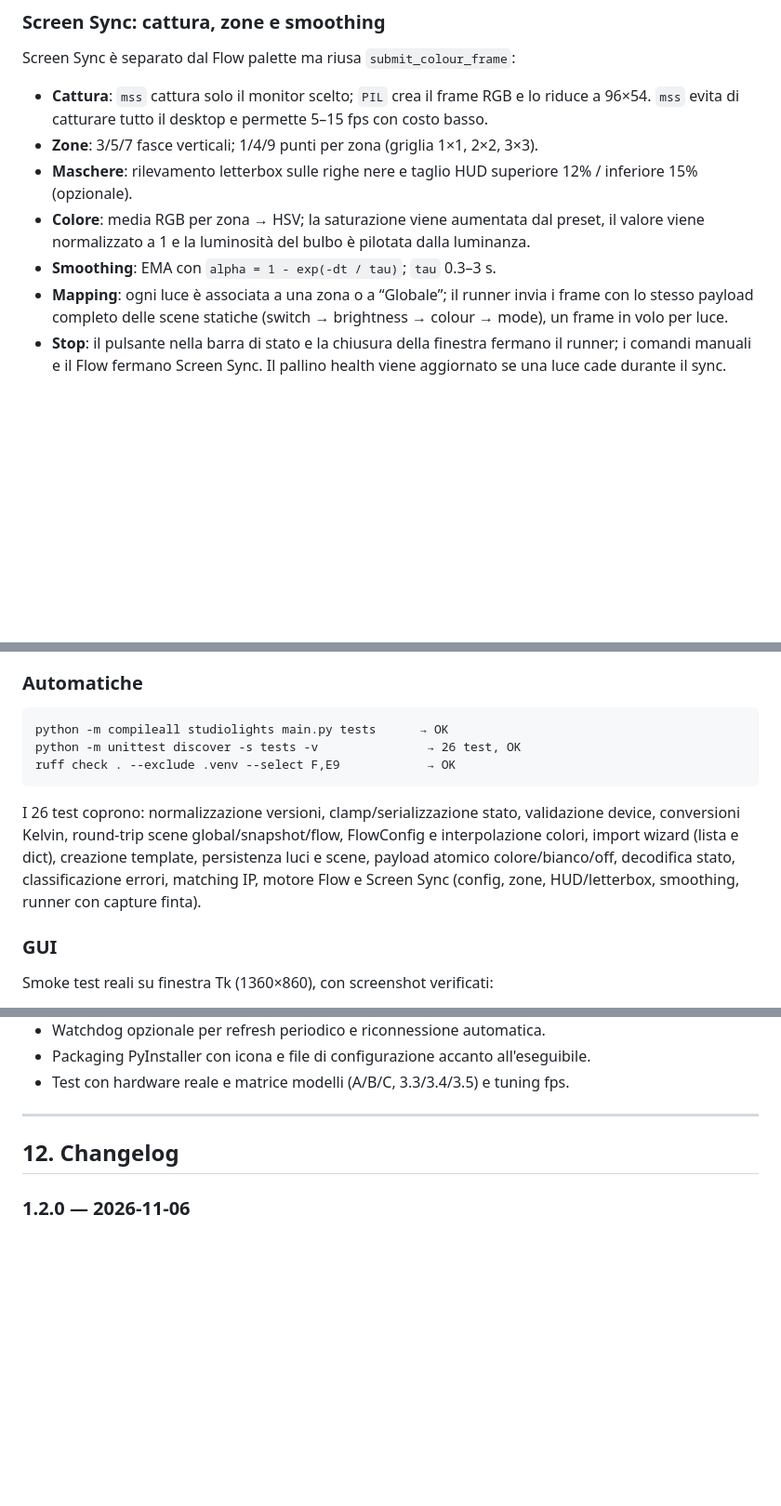
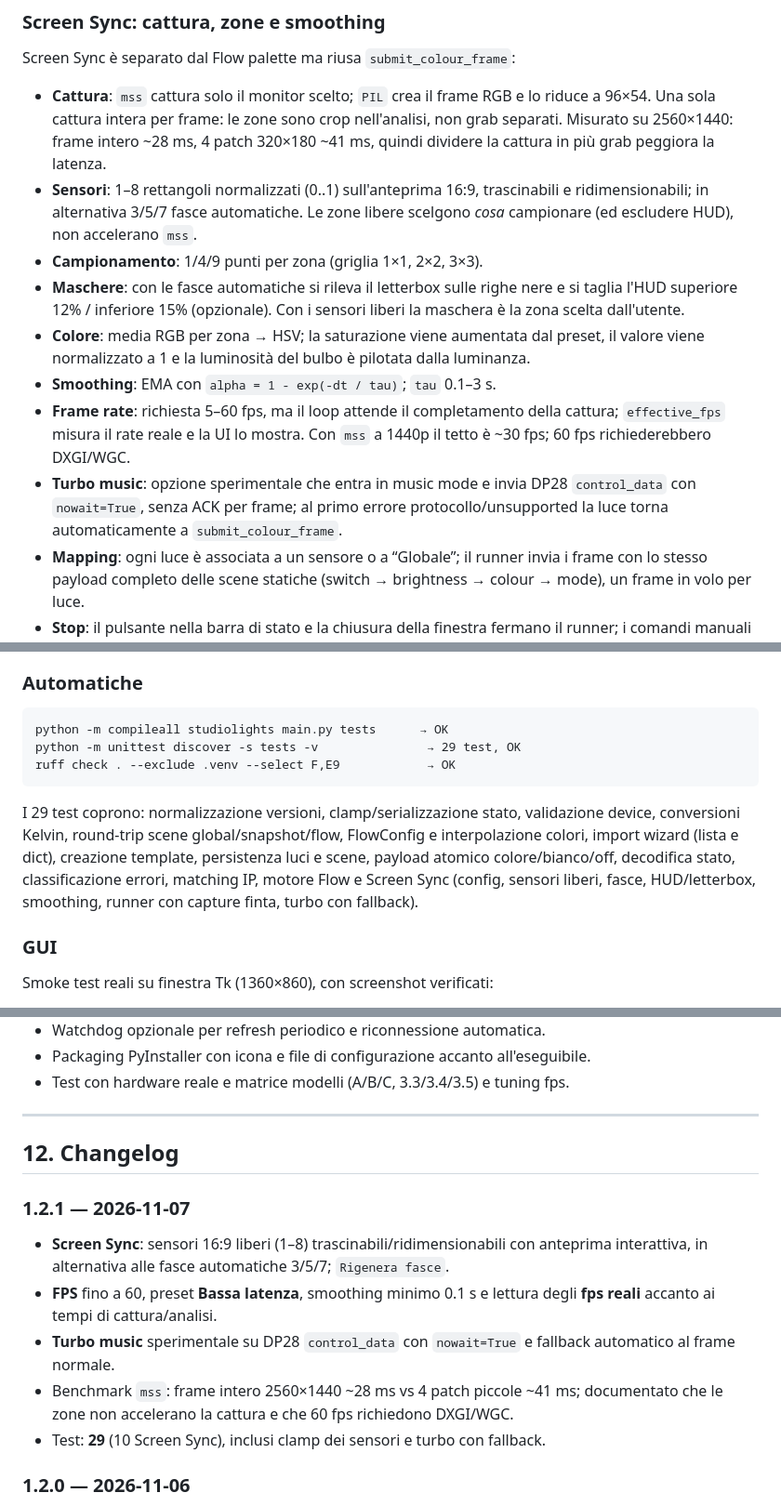
Before and after one commit to Losco-Nosciuto/StudioLights-App--Tuya-Compat-, a Markdown page: Audit.md, 3 parts joined by grey strips. Shown at 93% size. Rendered like a GitHub page; blank space fills up the shorter version.

````diff
--- a/Audit.md
+++ b/Audit.md
@@ -135,14 +135,26 @@ affollato. Il limite è documentato in README e nella UI.
 Screen Sync è separato dal Flow palette ma riusa `submit_colour_frame`:
 
 - **Cattura**: `mss` cattura solo il monitor scelto; `PIL` crea il frame RGB e lo riduce
-  a 96×54. `mss` evita di catturare tutto il desktop e permette 5–15 fps con costo basso.
-- **Zone**: 3/5/7 fasce verticali; 1/4/9 punti per zona (griglia 1×1, 2×2, 3×3).
-- **Maschere**: rilevamento letterbox sulle righe nere e taglio HUD superiore 12% /
-  inferiore 15% (opzionale).
+  a 96×54. Una sola cattura intera per frame: le zone sono crop nell'analisi, non grab
+  separati. Misurato su 2560×1440: frame intero ~28 ms, 4 patch 320×180 ~41 ms, quindi
+  dividere la cattura in più grab peggiora la latenza.
+- **Sensori**: 1–8 rettangoli normalizzati (0..1) sull'anteprima 16:9, trascinabili e
+  ridimensionabili; in alternativa 3/5/7 fasce automatiche. Le zone libere scelgono
+  *cosa* campionare (ed escludere HUD), non accelerano `mss`.
+- **Campionamento**: 1/4/9 punti per zona (griglia 1×1, 2×2, 3×3).
+- **Maschere**: con le fasce automatiche si rileva il letterbox sulle righe nere e si
+  taglia l'HUD superiore 12% / inferiore 15% (opzionale). Con i sensori liberi la
+  maschera è la zona scelta dall'utente.
 - **Colore**: media RGB per zona → HSV; la saturazione viene aumentata dal preset, il
   valore viene normalizzato a 1 e la luminosità del bulbo è pilotata dalla luminanza.
-- **Smoothing**: EMA con `alpha = 1 - exp(-dt / tau)`; `tau` 0.3–3 s.
-- **Mapping**: ogni luce è associata a una zona o a “Globale”; il runner invia i frame
+- **Smoothing**: EMA con `alpha = 1 - exp(-dt / tau)`; `tau` 0.1–3 s.
+- **Frame rate**: richiesta 5–60 fps, ma il loop attende il completamento della cattura;
+  `effective_fps` misura il rate reale e la UI lo mostra. Con `mss` a 1440p il tetto è
+  ~30 fps; 60 fps richiederebbero DXGI/WGC.
+- **Turbo music**: opzione sperimentale che entra in music mode e invia DP28
+  `control_data` con `nowait=True`, senza ACK per frame; al primo errore
+  protocollo/unsupported la luce torna automaticamente a `submit_colour_frame`.
+- **Mapping**: ogni luce è associata a un sensore o a “Globale”; il runner invia i frame
   con lo stesso payload completo delle scene statiche (switch → brightness → colour →
   mode), un frame in volo per luce.
 - **Stop**: il pulsante nella barra di stato e la chiusura della finestra fermano il
@@ -271,16 +283,16 @@ Per questo il progetto converte esplicitamente le percentuali.
 
 ```
 python -m compileall studiolights main.py tests      → OK
-python -m unittest discover -s tests -v               → 26 test, OK
+python -m unittest discover -s tests -v               → 29 test, OK
 ruff check . --exclude .venv --select F,E9            → OK
 ```
 
-I 26 test coprono: normalizzazione versioni, clamp/serializzazione stato, validazione
+I 29 test coprono: normalizzazione versioni, clamp/serializzazione stato, validazione
 device, conversioni Kelvin, round-trip scene global/snapshot/flow, FlowConfig e
 interpolazione colori, import wizard (lista e dict), creazione template, persistenza luci
 e scene, payload atomico colore/bianco/off, decodifica stato, classificazione errori,
-matching IP, motore Flow e Screen Sync (config, zone, HUD/letterbox, smoothing, runner
-con capture finta).
+matching IP, motore Flow e Screen Sync (config, sensori liberi, fasce, HUD/letterbox,
+smoothing, runner con capture finta, turbo con fallback).
 
 ### GUI
 
@@ -395,6 +407,18 @@ Smoke test reali su finestra Tk (1360×860), con screenshot verificati:
 
 ## 12. Changelog
 
+### 1.2.1 — 2026-11-07
+
+- **Screen Sync**: sensori 16:9 liberi (1–8) trascinabili/ridimensionabili con anteprima
+  interattiva, in alternativa alle fasce automatiche 3/5/7; `Rigenera fasce`.
+- **FPS** fino a 60, preset **Bassa latenza**, smoothing minimo 0.1 s e lettura degli
+  **fps reali** accanto ai tempi di cattura/analisi.
+- **Turbo music** sperimentale su DP28 `control_data` con `nowait=True` e fallback
+  automatico al frame normale.
+- Benchmark `mss`: frame intero 2560×1440 ~28 ms vs 4 patch piccole ~41 ms; documentato
+  che le zone non accelerano la cattura e che 60 fps richiedono DXGI/WGC.
+- Test: **29** (10 Screen Sync), inclusi clamp dei sensori e turbo con fallback.
+
 ### 1.2.0 — 2026-11-06
 
 - **Screen Sync**: cattura monitor con mss, 3/5/7 zone, 1/4/9 punti/zona, maschere
````
Also changed, not shown: other parts of Audit.md (+6 -6 lines), README.md (+38 -17 lines), plan.md (+16 -0 lines), docs/screen_sync.png, 6 other files.
